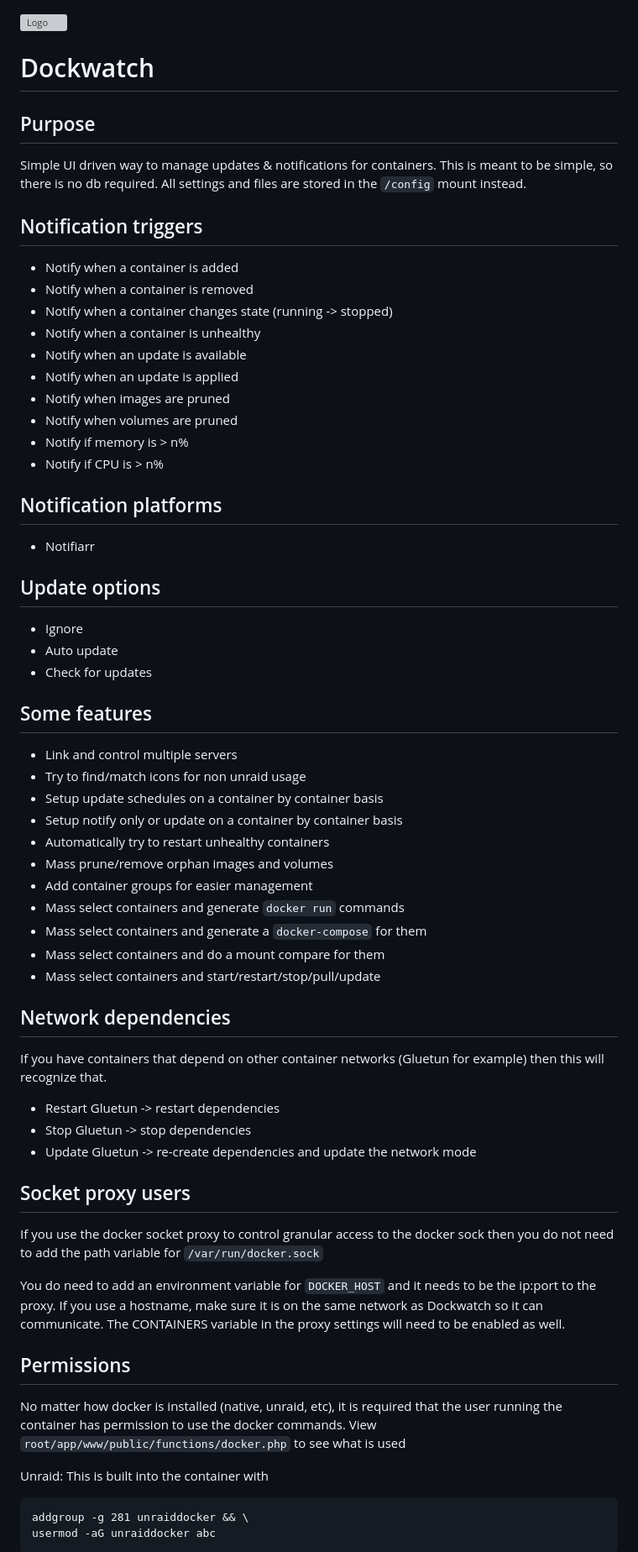
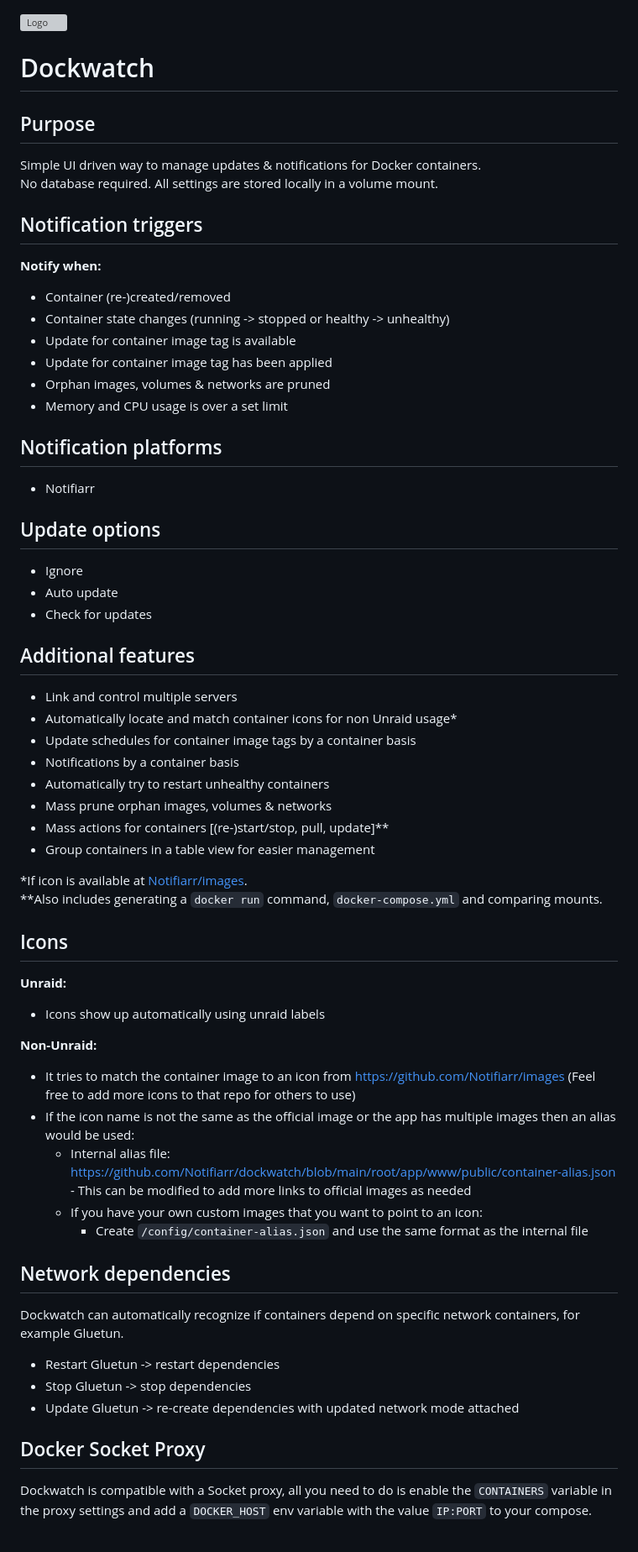
Before and after one commit to Notifiarr/dockwatch, a Markdown page: README.md, the part around one of its changes. Shown at 84% size. Rendered like a GitHub page; grey boxes are pictures that could not be loaded.

````diff
--- a/README.md
+++ b/README.md
@@ -1,63 +1,70 @@
 ![Logo](https://repository-images.githubusercontent.com/718854440/29604111-7881-4c70-82e5-58710371e1eb)
-
 
 # Dockwatch
 
 ## Purpose
-Simple UI driven way to manage updates & notifications for containers.
-This is meant to be simple, so there is no db required.
-All settings and files are stored in the `/config` mount instead.
+
+Simple UI driven way to manage updates & notifications for Docker containers.
+No database required. All settings are stored locally in a volume mount.
 
 ## Notification triggers
-- Notify when a container is added
-- Notify when a container is removed
-- Notify when a container changes state (running -> stopped)
-- Notify when a container is unhealthy
-- Notify when an update is available
-- Notify when an update is applied
-- Notify when images are pruned
-- Notify when volumes are pruned
-- Notify if memory is > n%
-- Notify if CPU is > n%
+
+**Notify when:**
+
+-   Container (re-)created/removed
+-   Container state changes (running -> stopped or healthy -> unhealthy)
+-   Update for container image tag is available
+-   Update for container image tag has been applied
+-   Orphan images, volumes & networks are pruned
+-   Memory and CPU usage is over a set limit
 
 ## Notification platforms
-- Notifiarr
+
+-   Notifiarr
 
 ## Update options
-- Ignore
-- Auto update
-- Check for updates
 
-## Some features
-- Link and control multiple servers
-- Try to find/match icons for non unraid usage
-- Setup update schedules on a container by container basis
-- Setup notify only or update on a container by container basis
-- Automatically try to restart unhealthy containers
-- Mass prune/remove orphan images and volumes
-- Add container groups for easier management
-- Mass select containers and generate `docker run` commands
-- Mass select containers and generate a `docker-compose` for them
-- Mass select containers and do a mount compare for them
-- Mass select containers and start/restart/stop/pull/update
+-   Ignore
+-   Auto update
+-   Check for updates
+
+## Additional features
+
+-   Link and control multiple servers
+-   Automatically locate and match container icons for non Unraid usage\*
+-   Update schedules for container image tags by a container basis
+-   Notifications by a container basis
+-   Automatically try to restart unhealthy containers
+-   Mass prune orphan images, volumes & networks
+-   Mass actions for containers [(re-)start/stop, pull, update]\*\*
+-   Group containers in a table view for easier management
+
+\*If icon is available at [Notifiarr/images](https://github.com/Notifiarr/images).
+\*\*Also includes generating a `docker run` command, `docker-compose.yml` and comparing mounts.
+
+## Icons
+
+**Unraid:**
+
+-   Icons show up automatically using unraid labels
+
+**Non-Unraid:**
+
+-   It tries to match the container image to an icon from <https://github.com/Notifiarr/images> (Feel free to add more icons to that repo for others to use)
+-   If the icon name is not the same as the official image or the app has multiple images then an alias would be used:
+    -   Internal alias file: <https://github.com/Notifiarr/dockwatch/blob/main/root/app/www/public/container-alias.json> - This can be modified to add more links to official images as needed
+    -   If you have your own custom images that you want to point to an icon:
+        -   Create `/config/container-alias.json` and use the same format as the internal file
 
 ## Network dependencies
-If you have containers that depend on other container networks (Gluetun for example) then this will recognize that.
-- Restart Gluetun -> restart dependencies
-- Stop Gluetun -> stop dependencies
-- Update Gluetun -> re-create dependencies and update the network mode
 
-## Socket proxy users
-If you use the docker socket proxy to control granular access to the docker sock then you do not need to add the path variable for `/var/run/docker.sock`
+Dockwatch can automatically recognize if containers depend on specific network containers, for example Gluetun.
 
-You do need to add an environment variable for `DOCKER_HOST` and it needs to be the ip:port to the proxy. If you use a hostname, make sure it is on the same network as Dockwatch so it can communicate. The CONTAINERS variable in the proxy settings will need to be enabled as well.
+-   Restart Gluetun -> restart dependencies
+-   Stop Gluetun -> stop dependencies
+-   Update Gluetun -> re-create dependencies with updated network mode attached
 
-## Permissions
-No matter how docker is installed (native, unraid, etc), it is required that the user running the container has permission to use the docker commands. View `root/app/www/public/functions/docker.php` to see what is used
+## Docker Socket Proxy
 
-Unraid: This is built into the container with
-```
-addgroup -g 281 unraiddocker && \
-usermod -aG unraiddocker abc
-```
+Dockwatch is compatible with a Socket proxy, all you need to do is enable the `CONTAINERS` variable in the proxy settings and add a `DOCKER_HOST` env variable with the value `IP:PORT` to your compose.
 
````
Also changed, not shown: other parts of README.md (+61 -40 lines).
